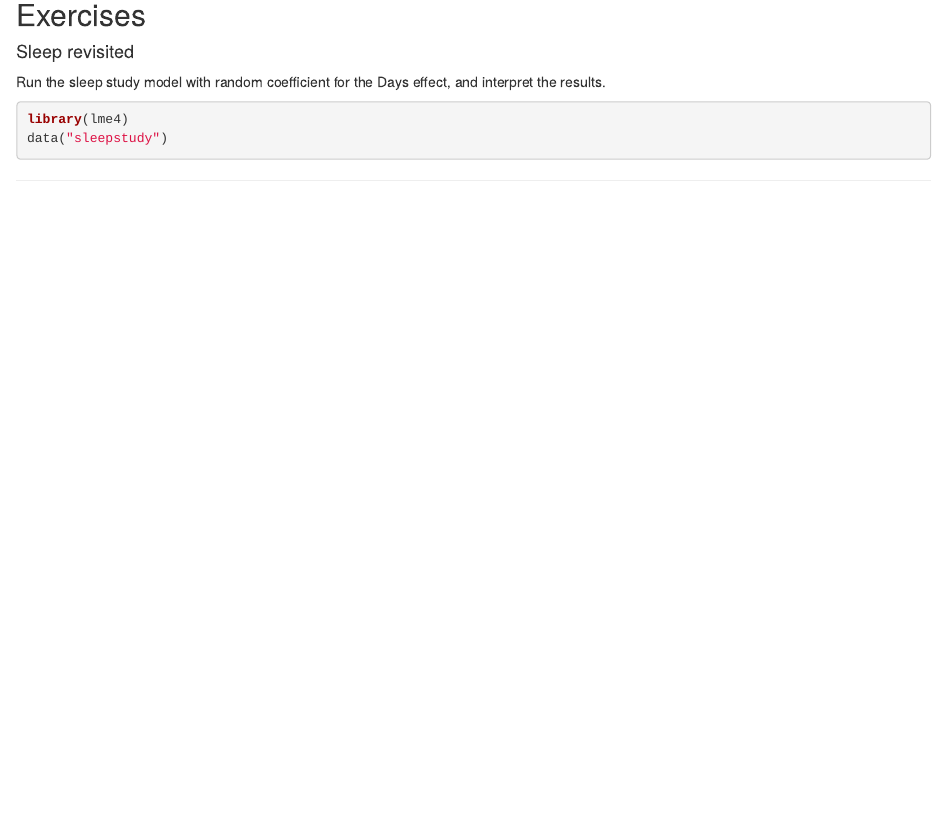
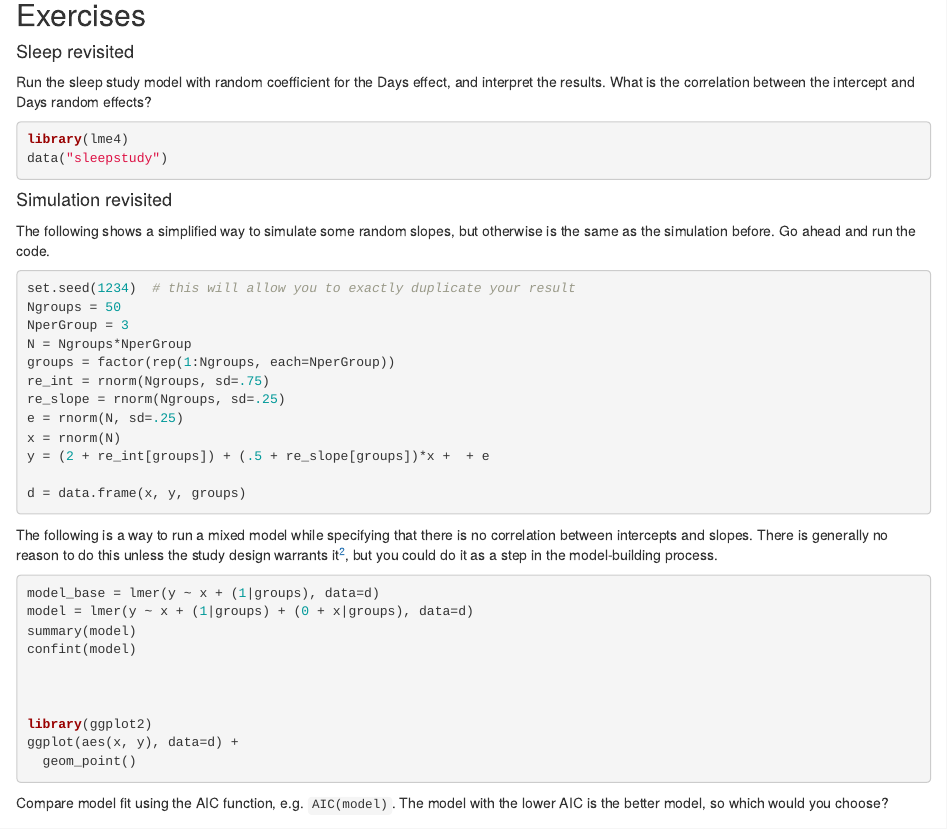
Before and after one commit to m-clark/mixed-models-with-R, an R Markdown document (02_random_slopes.Rmd): the page in a window 1100 px wide, from 1570 px down. Rendered offline with R 4.5, knitr and Pandoc, with nearby package versions; drawn as R Markdown's standard HTML page in place of the format the file asks for; some code elsewhere in the file could not run offline.

Commit message:
add exercises

````diff
--- a/02_random_slopes.Rmd
+++ b/02_random_slopes.Rmd
@@ -132,7 +132,7 @@ gpa %>%
 
 #### Sleep revisited
 
-Run the sleep study model with random coefficient for the Days effect, and interpret the results.
+Run the sleep study model with random coefficient for the Days effect, and interpret the results.  What is the correlation between the intercept and Days random effects?
 
 ```{r sleepstudy2}
 library(lme4)
@@ -140,3 +140,38 @@ data("sleepstudy")
 ```
 
 
+#### Simulation revisited
+
+The following shows a simplified way to simulate some random slopes, but otherwise is the same as the simulation before.  Go ahead and run the code.
+
+```{r simSlopes, eval=FALSE}
+set.seed(1234)  # this will allow you to exactly duplicate your result
+Ngroups = 50
+NperGroup = 3
+N = Ngroups*NperGroup
+groups = factor(rep(1:Ngroups, each=NperGroup))
+re_int = rnorm(Ngroups, sd=.75)
+re_slope = rnorm(Ngroups, sd=.25)
+e = rnorm(N, sd=.25)
+x = rnorm(N)
+y = (2 + re_int[groups]) + (.5 + re_slope[groups])*x +  + e
+
+d = data.frame(x, y, groups)
+```
+
+The following is a way to run a mixed model while specifying that there is no correlation between intercepts and slopes.  There is generally no reason to do this unless the study design warrants it[^nocorr], but you could do it as a step in the model-building process.
+
+```{r simSlopes2, eval=FALSE}
+model_base = lmer(y ~ x + (1|groups), data=d)
+model = lmer(y ~ x + (1|groups) + (0 + x|groups), data=d)
+summary(model)
+confint(model)
+
+
+
+library(ggplot2)
+ggplot(aes(x, y), data=d) +
+  geom_point()
+```
+
+Compare model fit using the <span class="func">AIC</span> function, e.g. `AIC(model)`.  The model with the lower AIC is the better model, so which would you choose?
````
Also changed, not shown: 00_Introduction.Rmd (+3 -1 lines), 01_correlated_data.Rmd (+13 -5 lines), 02_random_slopes.Rmd (5 more changed lines).
